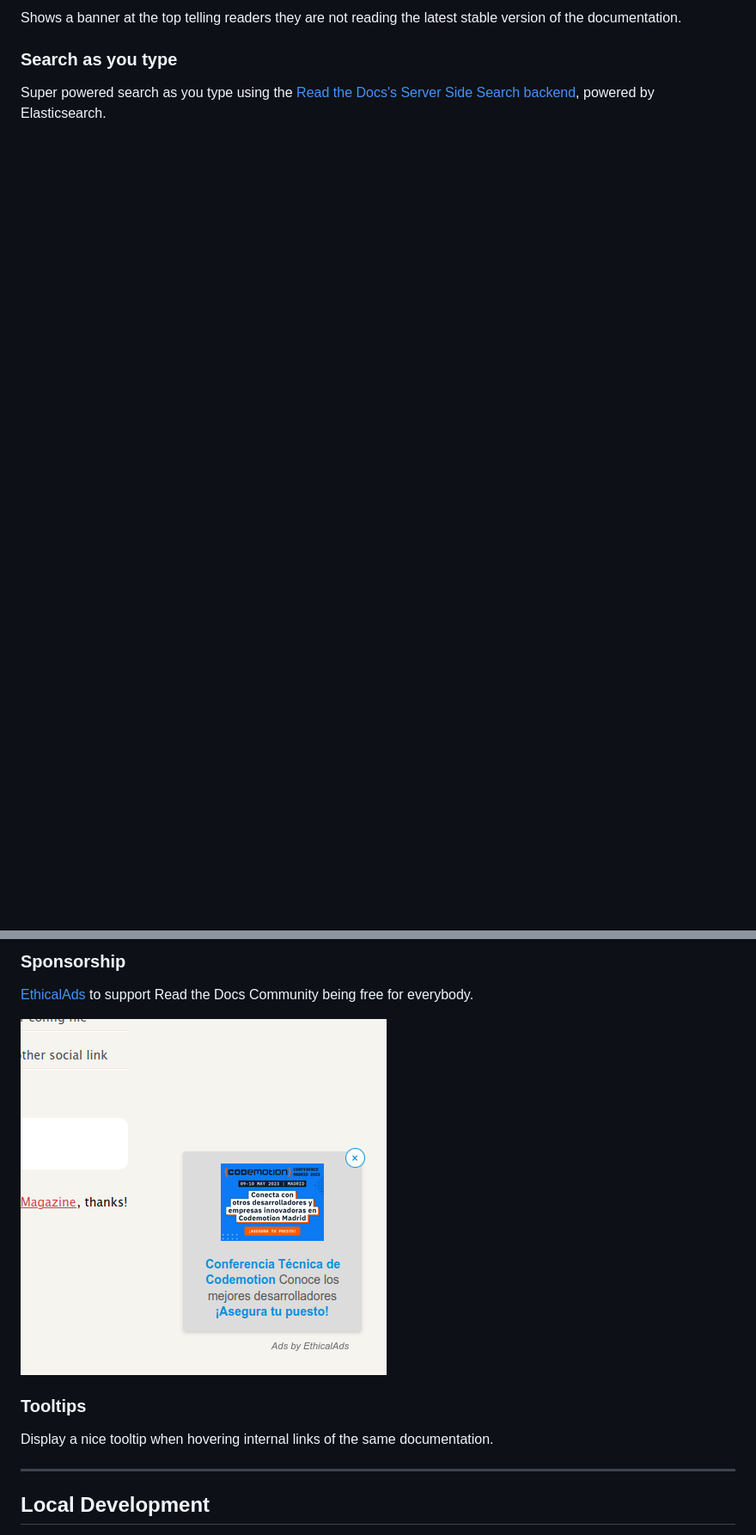
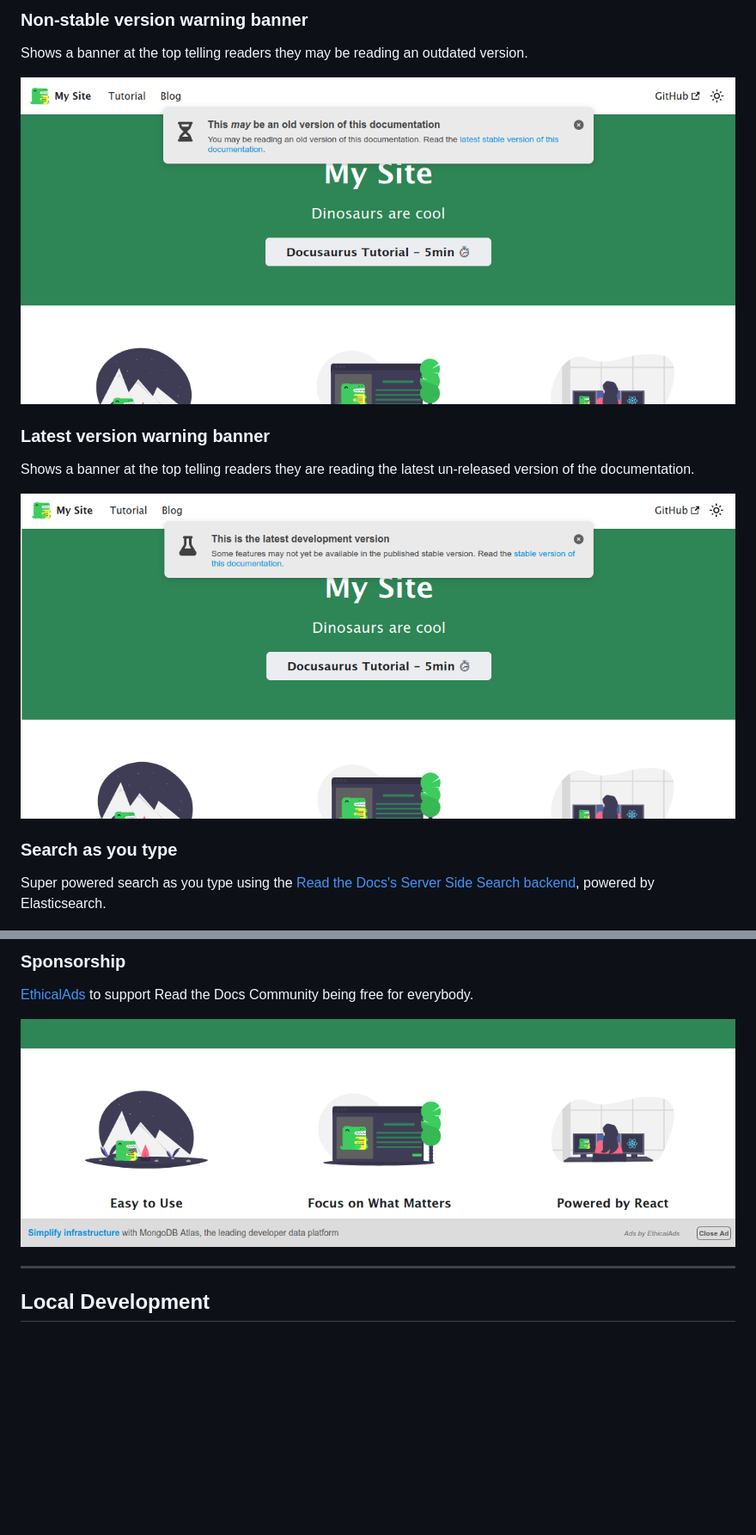
Before and after one commit to readthedocs/addons, a Markdown page: README.md, 2 parts joined by grey strips. Shown at 86% size. Rendered like a GitHub page; pictures changed too: docs/ethical-ads-example.png, docs/latest-warning-banner-example.png (added), docs/non-stable-warning-banner-example.png (added); blank space fills up the shorter version.

Commit message:
Docs: improve the README file a little (#227)
This is not perfect, but at least we have an image per addons now.

Steps I follow to take these screenshots:

1. go to `public/`
2. run `npx create-docusaurus@latest my-website classic`
3. update `docusaurus.config.js` with `baseUrl: '/my-website/builds/'`
4. run `npx docusaurus build`
5. open `http://localhost:8000/my-website/build/` and take the
screenshots

Closes #153

```diff
--- a/README.md
+++ b/README.md
@@ -36,5 +36,15 @@ links to download the offline formats, view and edit on GitHub and more.
 
-Shows a banner at the top telling readers they are not reading the latest stable version of the documentation.
+### Non-stable version warning banner
+
+Shows a banner at the top telling readers they may be reading an outdated version.
+
+![Non-stable version warining banner](docs/non-stable-warning-banner-example.png)
+
+### Latest version warning banner
+
+Shows a banner at the top telling readers they are reading the latest un-released version of the documentation.
+
+![Latest version warning banner](docs/latest-warning-banner-example.png)
 
 ### Search as you type
 
@@ -49,10 +59,6 @@ powered by Elasticsearch.
 
 ![EthicalAds](docs/ethical-ads-example.png)
 
-### Tooltips
-
-Display a nice tooltip when hovering internal links of the same documentation.
-
 ---
 
 ## Local Development
```
Also changed, not shown: other parts of README.md (+1 -1 lines), docs/docdiff-example.png, docs/flyout-example.png (added), docs/pr-warning-banner-example.png.
